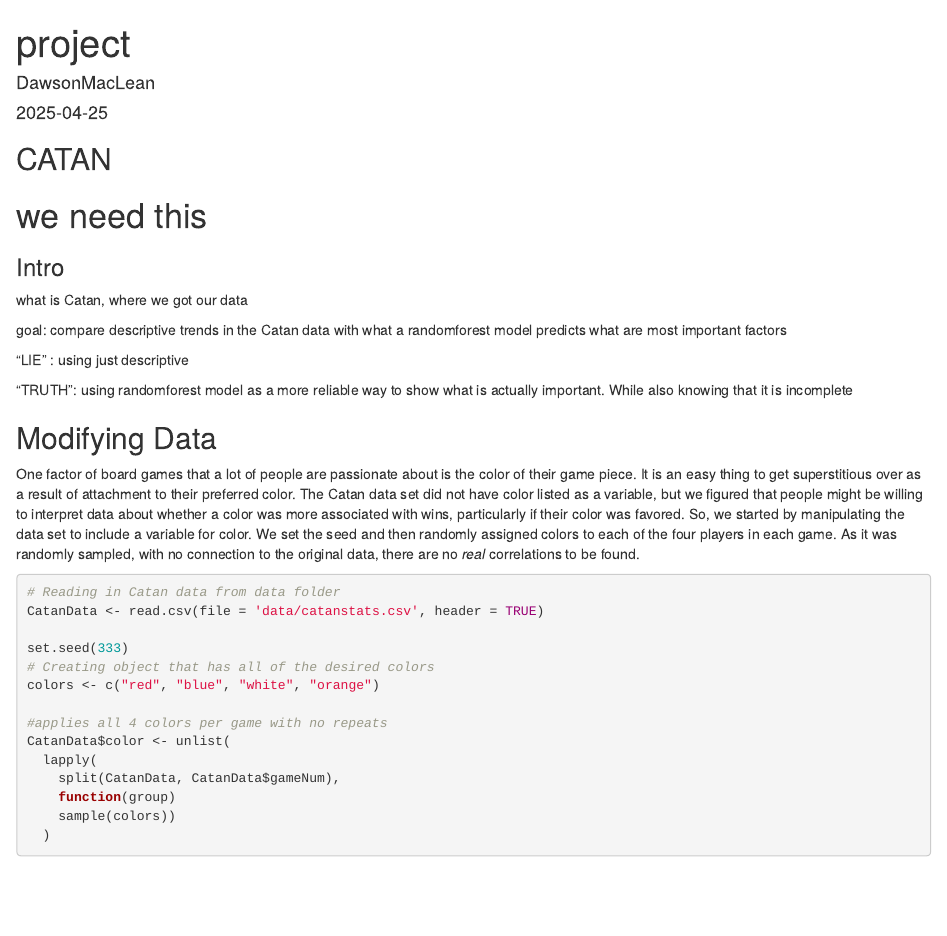
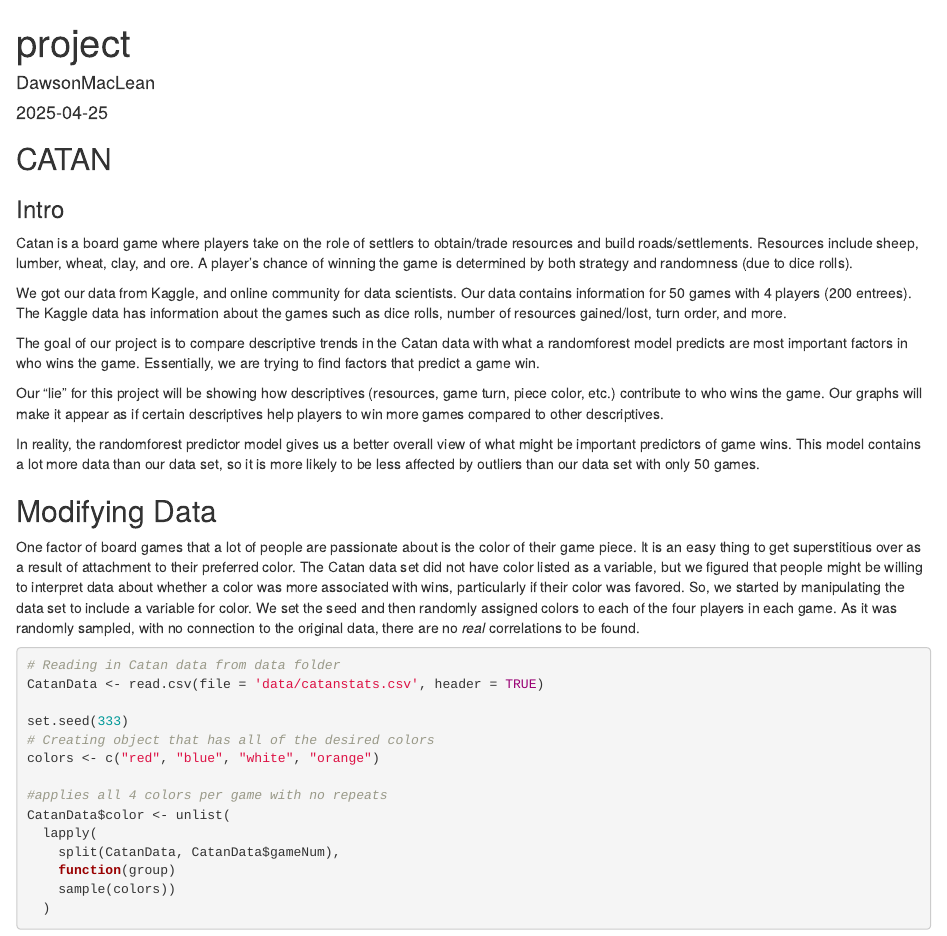
Before and after one commit to MacBeing3/R_Group_Is_POG, an R Markdown document (project.Rmd): the page in a window 1100 px wide, from its top. Rendered offline with R 4.5, knitr and Pandoc, with nearby package versions; some code elsewhere in the file could not run offline.

Commit message:
Update project.Rmd

```diff
--- a/project.Rmd
+++ b/project.Rmd
@@ -11,16 +11,18 @@
 
 ## CATAN
 
-# we need this
 ### Intro
 
-  what is Catan, where we got our data
+Catan is a board game where players take on the role of settlers to obtain/trade resources and build roads/settlements. Resources include sheep, lumber, wheat, clay, and ore. A player's chance of winning the game is determined by both strategy and randomness (due to dice rolls).
 
-  goal: compare descriptive trends in the Catan data with what a randomforest model predicts what are most important factors
+We got our data from Kaggle, and online community for data scientists. Our data contains information for 50 games with 4 players (200 entrees). The Kaggle data has information about the games such as dice rolls, number of resources gained/lost, turn order, and more.
 
-  "LIE" : using just descriptive
+The goal of our project is to compare descriptive trends in the Catan data with what a randomforest model predicts are most important factors in who wins the game. Essentially, we are trying to find factors that predict a game win.
 
-  "TRUTH": using randomforest model as a more reliable way to show what is actually important. While also knowing that it is incomplete
+Our "lie" for this project will be showing how descriptives (resources, game turn, piece color, etc.) contribute to who wins the game. Our graphs will make it appear as if certain descriptives help players to win more games compared to other descriptives.
+
+In reality, the randomforest predictor model gives us a better overall view of what might be important predictors of game wins. This model contains a lot more data than our data set, so it is more likely to be less affected by outliers than our data set with only 50 games.
+
 
 
 ## Modifying Data
```
